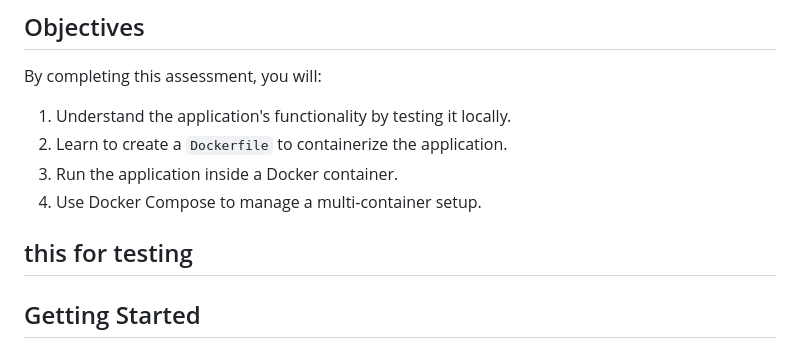
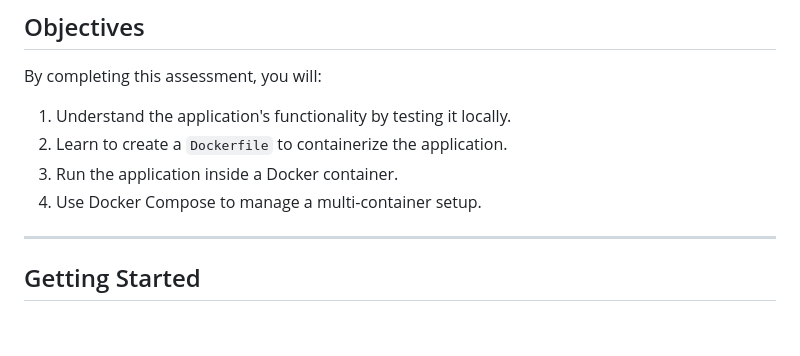
Before and after one commit to mo-salah1998/Docker-Lab-Starter, a Markdown page: README.md, the part around the change. Rendered like a GitHub page; blank space fills up the shorter version.

Commit message:
fix : review changes

```diff
--- a/README.md
+++ b/README.md
@@ -11,8 +11,6 @@ By completing this assessment, you will:
 2. Learn to create a `Dockerfile` to containerize the application.
 3. Run the application inside a Docker container.
 4. Use Docker Compose to manage a multi-container setup.
-
-this for testing
 ---
 
 ## Getting Started
```
